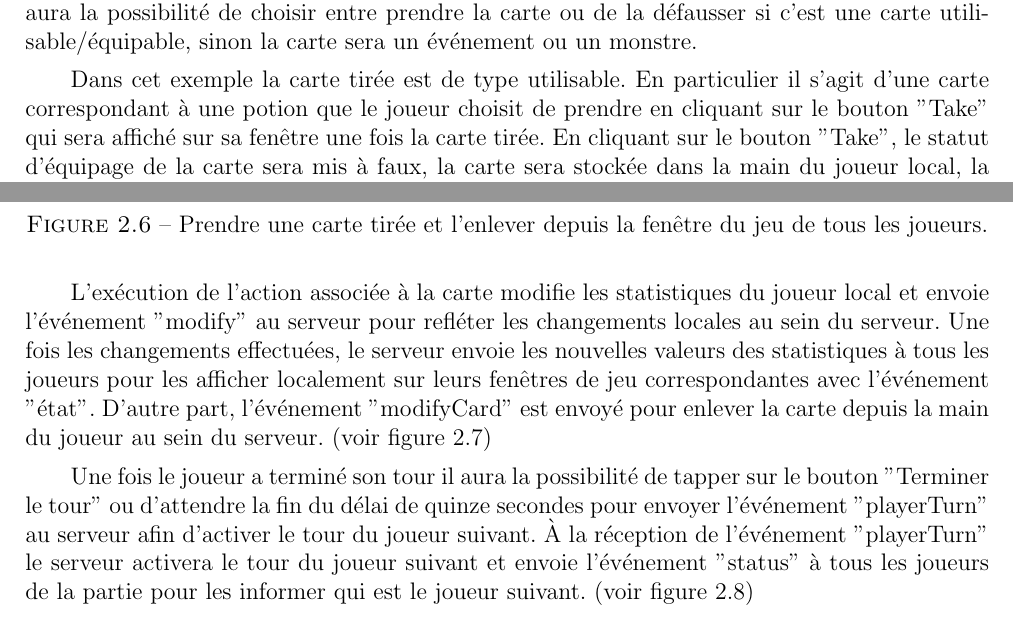
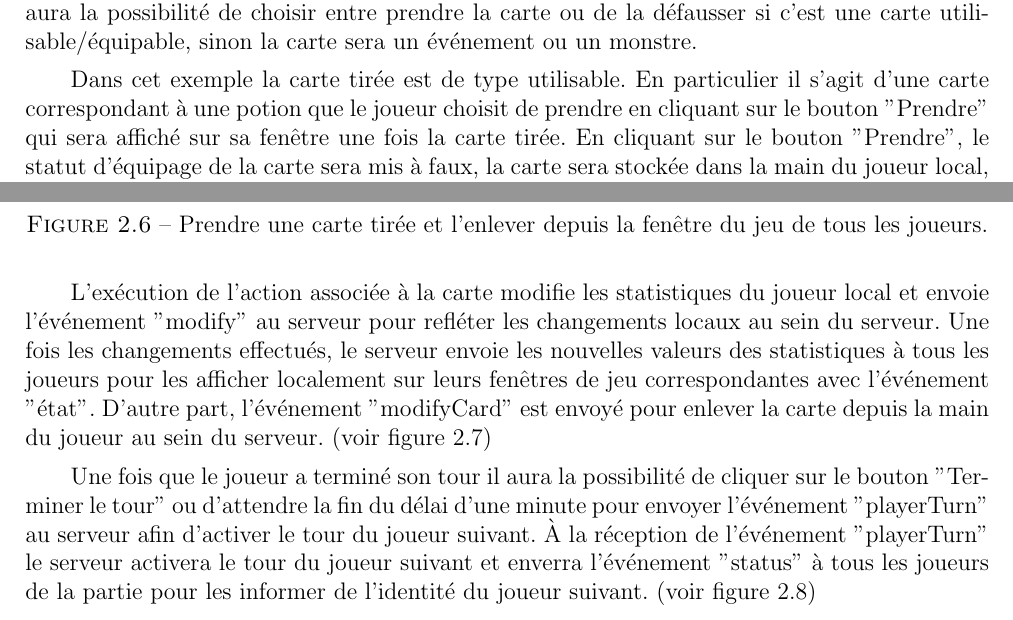
Before and after one commit to MaelleB/Card-game-project, a LaTeX document (Report/Rapport_TER.tex): two parts of pages 12 and 13 of 23, joined at a grey line, cut so that both start at the same text. Compiled offline with pdfLaTeX.

Commit message:
Report: fixed mistakes in use case section in conception

```diff
--- a/Report/Rapport_TER.tex
+++ b/Report/Rapport_TER.tex
@@ -248,7 +248,7 @@
 
 			À la réception de l'événement "showCard", les fenêtres de tous les joueurs participant affichent la carte tirée. D'autre part, à la réception de l'événement "drawCard", le joueur aura la possibilité de choisir entre prendre la carte ou de la défausser si c'est une carte utilisable/équipable, sinon la carte sera un événement ou un monstre.
 
-			Dans cet exemple la carte tirée est de type utilisable. En particulier il s'agit d'une carte correspondant à une potion que le joueur choisit de prendre en cliquant sur le bouton "Take" qui sera affiché sur sa fenêtre une fois la carte tirée. En cliquant sur le bouton "Take", le statut d'équipage de la carte sera mis à faux, la carte sera stockée dans la main du joueur local, la main du joueur local sera affichée, et puis l'événement "cardTaken" sera envoyé au serveur.
+			Dans cet exemple la carte tirée est de type utilisable. En particulier il s'agit d'une carte correspondant à une potion que le joueur choisit de prendre en cliquant sur le bouton "Prendre" qui sera affiché sur sa fenêtre une fois la carte tirée. En cliquant sur le bouton "Prendre", le statut d'équipage de la carte sera mis à faux, la carte sera stockée dans la main du joueur local, la main du joueur local sera affichée, et puis l'événement "cardTaken" sera envoyé au serveur.
 
 			L'événement "cardTaken" est envoyé pour mettre à jour les données du joueur sur le serveur et puis l'événement "discardCardAllClients" sera envoyé par le serveur à tous les joueurs pour enlever la carte affichée au sein de la fenêtre du jeu. (voir figure \ref{fig:useCase22})
 
@@ -263,7 +263,7 @@
 
 			Dans cet exemple, comme indiqué précédemment, la carte tirée est une potion que le joueur souhaite prendre. Le joueur ainsi cible la carte et tappe sur la touche "u" engendrant l'exécution de l'action associée à la carte, l'envoi de l'événement "modifyCard" au serveur, l'enlèvement de la carte depuis la main du joueur, et le réaffichage de la main par la suite.
 
-			L'exécution de l'action associée à la carte modifie les statistiques du joueur local et envoie l'événement "modify" au serveur pour refléter les changements locales au sein du serveur. Une fois les changements effectuées, le serveur envoie les nouvelles valeurs des statistiques à tous les joueurs pour les afficher localement sur leurs fenêtres de jeu correspondantes avec l'événement "état". D'autre part, l'événement "modifyCard" est envoyé pour enlever la carte depuis la main du joueur au sein du serveur. (voir figure \ref{fig:useCase23})
+			L'exécution de l'action associée à la carte modifie les statistiques du joueur local et envoie l'événement "modify" au serveur pour refléter les changements locaux au sein du serveur. Une fois les changements effectués, le serveur envoie les nouvelles valeurs des statistiques à tous les joueurs pour les afficher localement sur leurs fenêtres de jeu correspondantes avec l'événement "état". D'autre part, l'événement "modifyCard" est envoyé pour enlever la carte depuis la main du joueur au sein du serveur. (voir figure \ref{fig:useCase23})
 
 			\begin{figure}[h!]
 		  	\centering
@@ -272,7 +272,7 @@
 				\label{fig:useCase23}
 		  \end{figure}
 
-			Une fois le joueur a terminé son tour il aura la possibilité de tapper sur le bouton "Terminer le tour" ou d'attendre la fin du délai de quinze secondes pour envoyer l'événement "playerTurn" au serveur afin d'activer le tour du joueur suivant. À la réception de l'événement "playerTurn" le serveur activera le tour du joueur suivant et envoie l'événement "status" à tous les joueurs de la partie pour les informer qui est le joueur suivant. (voir figure \ref{fig:useCase24})
+			Une fois que le joueur a terminé son tour il aura la possibilité de cliquer sur le bouton "Terminer le tour" ou d'attendre la fin du délai d'une minute pour envoyer l'événement "playerTurn" au serveur afin d'activer le tour du joueur suivant. À la réception de l'événement "playerTurn" le serveur activera le tour du joueur suivant et enverra l'événement "status" à tous les joueurs de la partie pour les informer de l'identité du joueur suivant. (voir figure \ref{fig:useCase24})
 
 			\begin{figure}[h!]
 		  	\centering
```
Also changed, not shown: Report/images/useCase1.png, Report/Rapport_TER.tex (4 more changed lines).
